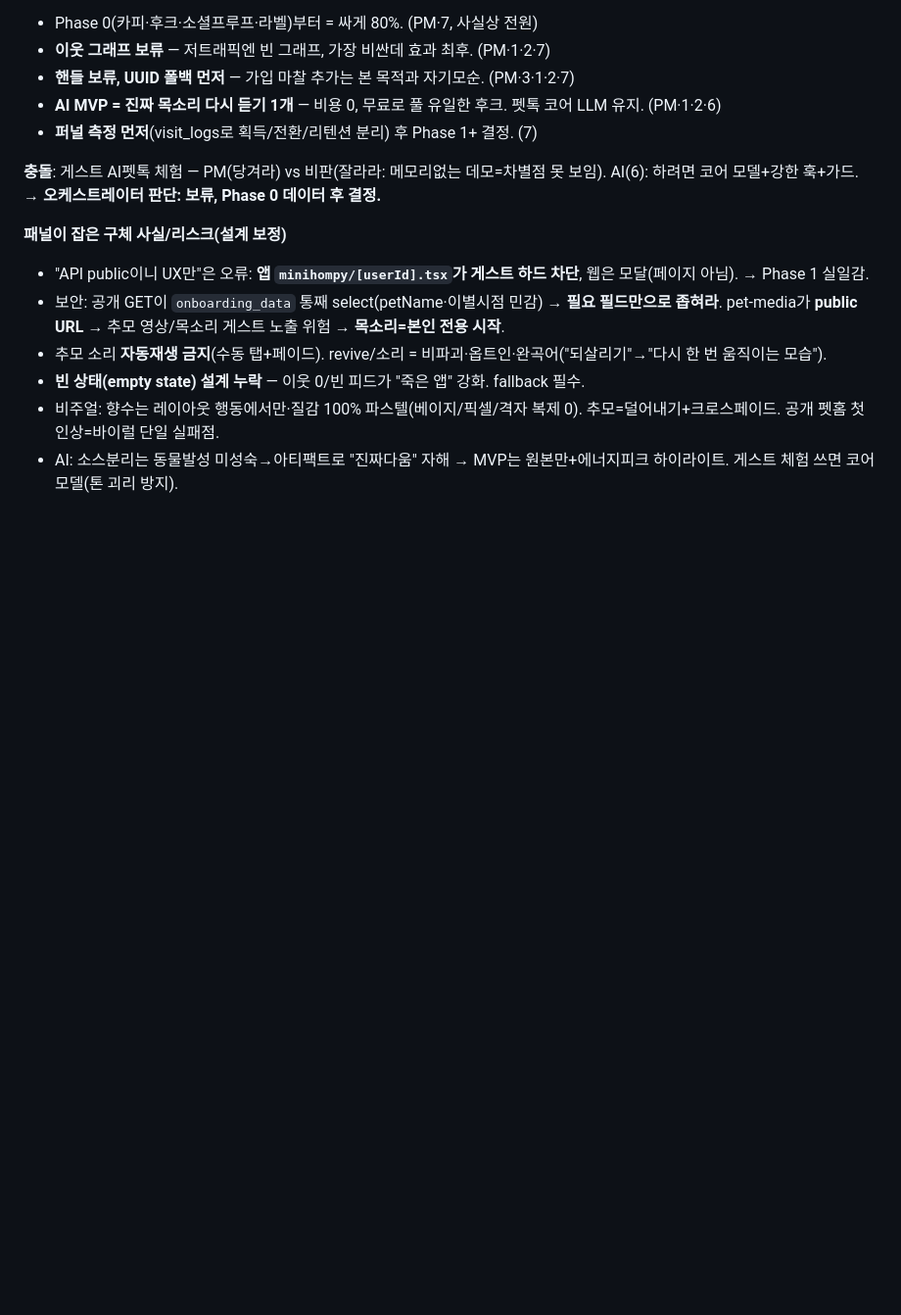
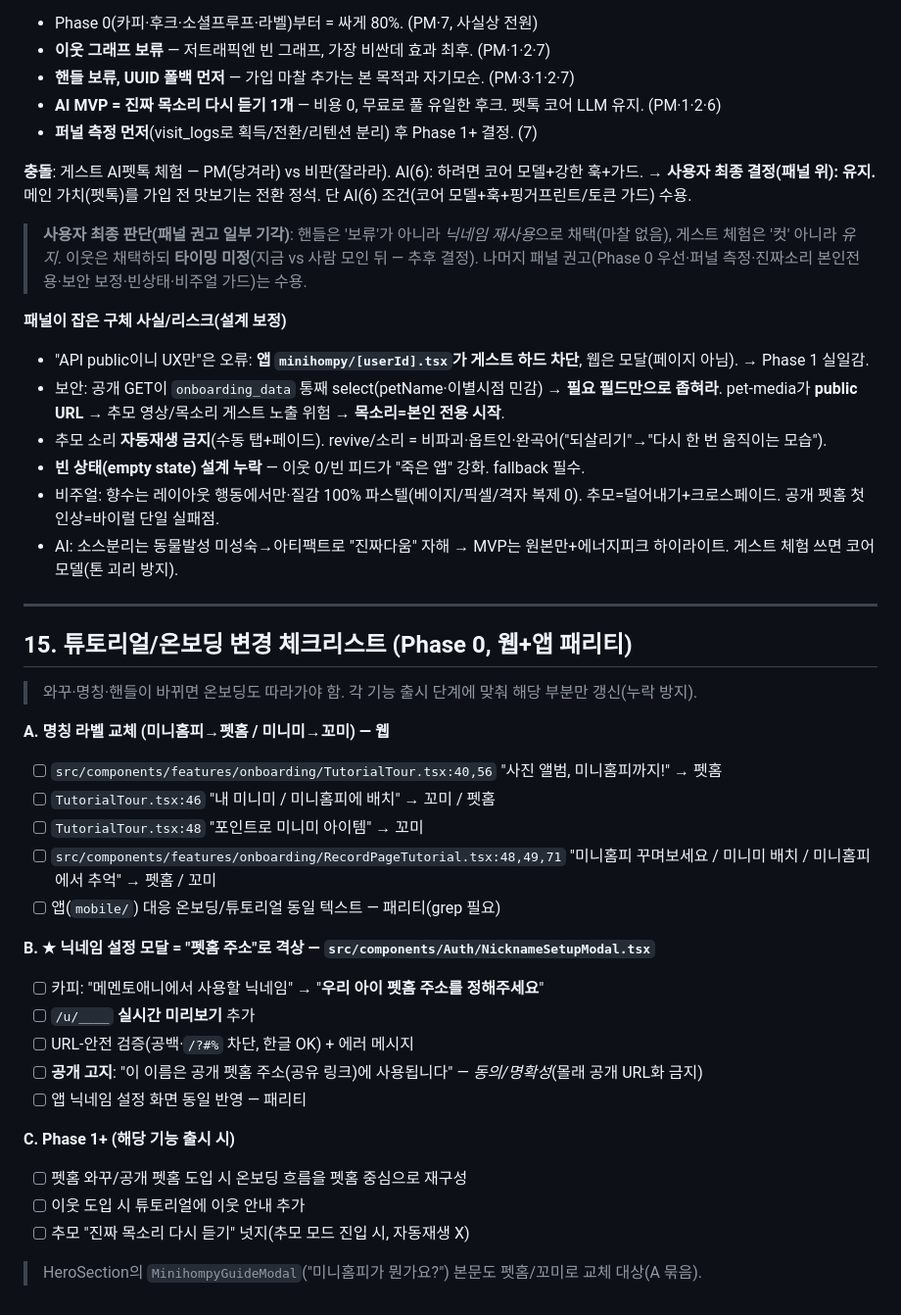
Before and after one commit to sharkwind1-pixel/memento1, a Markdown page: docs/PETHOME-SPEC.md, the part around one of its changes. Shown at 98% size. Drawn GitHub-style; blank space fills up the shorter version.

```diff
--- a/docs/PETHOME-SPEC.md
+++ b/docs/PETHOME-SPEC.md
@@ -269,7 +275,9 @@
 - **AI MVP = 진짜 목소리 다시 듣기 1개** — 비용 0, 무료로 풀 유일한 후크. 펫톡 코어 LLM 유지. (PM·1·2·6)
 - **퍼널 측정 먼저**(visit_logs로 획득/전환/리텐션 분리) 후 Phase 1+ 결정. (7)
 
-**충돌**: 게스트 AI펫톡 체험 — PM(당겨라) vs 비판(잘라라: 메모리없는 데모=차별점 못 보임). AI(6): 하려면 코어 모델+강한 훅+가드. → **오케스트레이터 판단: 보류, Phase 0 데이터 후 결정.**
+**충돌**: 게스트 AI펫톡 체험 — PM(당겨라) vs 비판(잘라라). AI(6): 하려면 코어 모델+강한 훅+가드. → **사용자 최종 결정(패널 위): 유지.** 메인 가치(펫톡)를 가입 전 맛보기는 전환 정석. 단 AI(6) 조건(코어 모델+훅+핑거프린트/토큰 가드) 수용.
+
+> **사용자 최종 판단(패널 권고 일부 기각)**: 핸들은 '보류'가 아니라 *닉네임 재사용*으로 채택(마찰 없음), 게스트 체험은 '컷' 아니라 *유지*. 이웃은 채택하되 **타이밍 미정**(지금 vs 사람 모인 뒤 — 추후 결정). 나머지 패널 권고(Phase 0 우선·퍼널 측정·진짜소리 본인전용·보안 보정·빈상태·비주얼 가드)는 수용.
 
 **패널이 잡은 구체 사실/리스크(설계 보정)**
 - "API public이니 UX만"은 오류: **앱 `minihompy/[userId].tsx`가 게스트 하드 차단**, 웹은 모달(페이지 아님). → Phase 1 실일감.
@@ -278,3 +286,30 @@
 - **빈 상태(empty state) 설계 누락** — 이웃 0/빈 피드가 "죽은 앱" 강화. fallback 필수.
 - 비주얼: 향수는 레이아웃 행동에서만·질감 100% 파스텔(베이지/픽셀/격자 복제 0). 추모=덜어내기+크로스페이드. 공개 펫홈 첫인상=바이럴 단일 실패점.
 - AI: 소스분리는 동물발성 미성숙→아티팩트로 "진짜다움" 자해 → MVP는 원본만+에너지피크 하이라이트. 게스트 체험 쓰면 코어 모델(톤 괴리 방지).
+
+---
+
+## 15. 튜토리얼/온보딩 변경 체크리스트 (Phase 0, 웹+앱 패리티)
+
+> 와꾸·명칭·핸들이 바뀌면 온보딩도 따라가야 함. 각 기능 출시 단계에 맞춰 해당 부분만 갱신(누락 방지).
+
+**A. 명칭 라벨 교체 (미니홈피→펫홈 / 미니미→꼬미) — 웹**
+- [ ] `src/components/features/onboarding/TutorialTour.tsx:40,56` "사진 앨범, 미니홈피까지!" → 펫홈
+- [ ] `TutorialTour.tsx:46` "내 미니미 / 미니홈피에 배치" → 꼬미 / 펫홈
+- [ ] `TutorialTour.tsx:48` "포인트로 미니미 아이템" → 꼬미
+- [ ] `src/components/features/onboarding/RecordPageTutorial.tsx:48,49,71` "미니홈피 꾸며보세요 / 미니미 배치 / 미니홈피에서 추억" → 펫홈 / 꼬미
+- [ ] 앱(`mobile/`) 대응 온보딩/튜토리얼 동일 텍스트 — 패리티(grep 필요)
+
+**B. ★ 닉네임 설정 모달 = "펫홈 주소"로 격상 — `src/components/Auth/NicknameSetupModal.tsx`**
+- [ ] 카피: "메멘토애니에서 사용할 닉네임" → "**우리 아이 펫홈 주소를 정해주세요**"
+- [ ] `/u/____` **실시간 미리보기** 추가
+- [ ] URL-안전 검증(공백·`/?#%` 차단, 한글 OK) + 에러 메시지
+- [ ] **공개 고지**: "이 이름은 공개 펫홈 주소(공유 링크)에 사용됩니다" — *동의/명확성*(몰래 공개 URL화 금지)
+- [ ] 앱 닉네임 설정 화면 동일 반영 — 패리티
+
+**C. Phase 1+ (해당 기능 출시 시)**
+- [ ] 펫홈 와꾸/공개 펫홈 도입 시 온보딩 흐름을 펫홈 중심으로 재구성
+- [ ] 이웃 도입 시 튜토리얼에 이웃 안내 추가
+- [ ] 추모 "진짜 목소리 다시 듣기" 넛지(추모 모드 진입 시, 자동재생 X)
+
+> HeroSection의 `MinihompyGuideModal`("미니홈피가 뭔가요?") 본문도 펫홈/꼬미로 교체 대상(A 묶음).
```
Also changed, not shown: other parts of docs/PETHOME-SPEC.md (+12 -6 lines).
